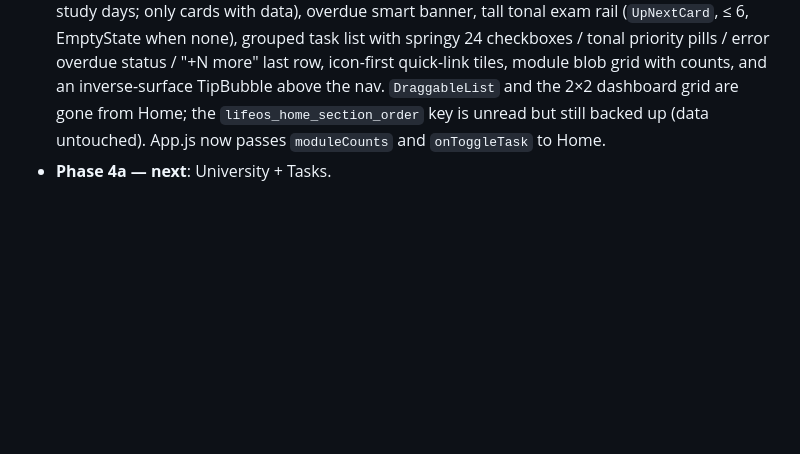
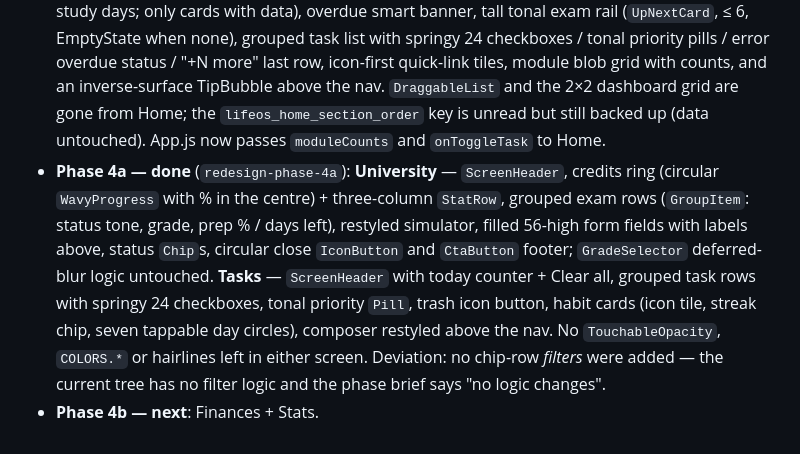
Before and after one commit to mirconegri/LifeOsApp, a Markdown page: docs/redesign/PLAN.md, the part around the change. GitHub-like rendering; blank space fills up the shorter version.

Commit message:
docs(redesign): record phase 4a progress

```diff
--- a/docs/redesign/PLAN.md
+++ b/docs/redesign/PLAN.md
@@ -238,4 +238,5 @@ At the end of every phase: changed files, what to check on the phone (checklist)
 - **Phase 1 — done** (`redesign-phase-1`): M3 tokens + complete legacy alias map + `tonal()` (matches the precomputed table exactly), Space Grotesk behind the existing ready gate, defensive haptics wrapper, 20 primitives in `src/ui/` (SpringPressable, Reveal, Blob/MorphBlob, WavyProgress, AppScrollView, ScrollProvider, FloatingNav, ScreenHeader, SearchPill, SectionTitle, HeroPager/HeroCard, GroupItem, TonalIcon, StatRow, Chip, IconButton, CtaButton, EmptyState, Dialog), dev kit behind a wordmark long-press, legacy Card/Pill/StatCard/FadeSlideIn restyled, and all 18 accent-on-white pairs fixed. Gates: `expo-doctor` 18/18, `expo install --check` clean, `expo export` bundles 3093 modules / 5 font assets. No push, no EAS build.
 - **Phase 2 — done** (`redesign-phase-2`): top bar, drawer, legacy bottom nav and tab-icon pop removed; `ScrollProvider` + `FloatingNav` wired; every screen-level ScrollView is `AppScrollView` (top/bottom insets, `keyboardShouldPersistTaps="always"`, shared scroll signals); Home gained the SearchPill header (brand → modules, avatar → Settings, long-press → dev kit); new `modules` screen (blob grid, counts, Settings/Dev kit rows); all 7 `"handled"` modal scrolls fixed; Journal composer lifted above the nav; DraggableList edge bands retuned. `modules` is a screen id, not a module flag.
 - **Phase 3 — done** (`redesign-phase-3`): Home rebuilt as the focus dashboard — SearchPill + date/course row, HeroPager (next exam, tasks today with a circular wavy accessory, balance, study days; only cards with data), overdue smart banner, tall tonal exam rail (`UpNextCard`, ≤ 6, EmptyState when none), grouped task list with springy 24 checkboxes / tonal priority pills / error overdue status / "+N more" last row, icon-first quick-link tiles, module blob grid with counts, and an inverse-surface TipBubble above the nav. `DraggableList` and the 2×2 dashboard grid are gone from Home; the `lifeos_home_section_order` key is unread but still backed up (data untouched). App.js now passes `moduleCounts` and `onToggleTask` to Home.
-- **Phase 4a — next**: University + Tasks.
+- **Phase 4a — done** (`redesign-phase-4a`): **University** — `ScreenHeader`, credits ring (circular `WavyProgress` with % in the centre) + three-column `StatRow`, grouped exam rows (`GroupItem`: status tone, grade, prep % / days left), restyled simulator, filled 56-high form fields with labels above, status `Chip`s, circular close `IconButton` and `CtaButton` footer; `GradeSelector` deferred-blur logic untouched. **Tasks** — `ScreenHeader` with today counter + Clear all, grouped task rows with springy 24 checkboxes, tonal priority `Pill`, trash icon button, habit cards (icon tile, streak chip, seven tappable day circles), composer restyled above the nav. No `TouchableOpacity`, `COLORS.*` or hairlines left in either screen. Deviation: no chip-row *filters* were added — the current tree has no filter logic and the phase brief says "no logic changes".
+- **Phase 4b — next**: Finances + Stats.
```
